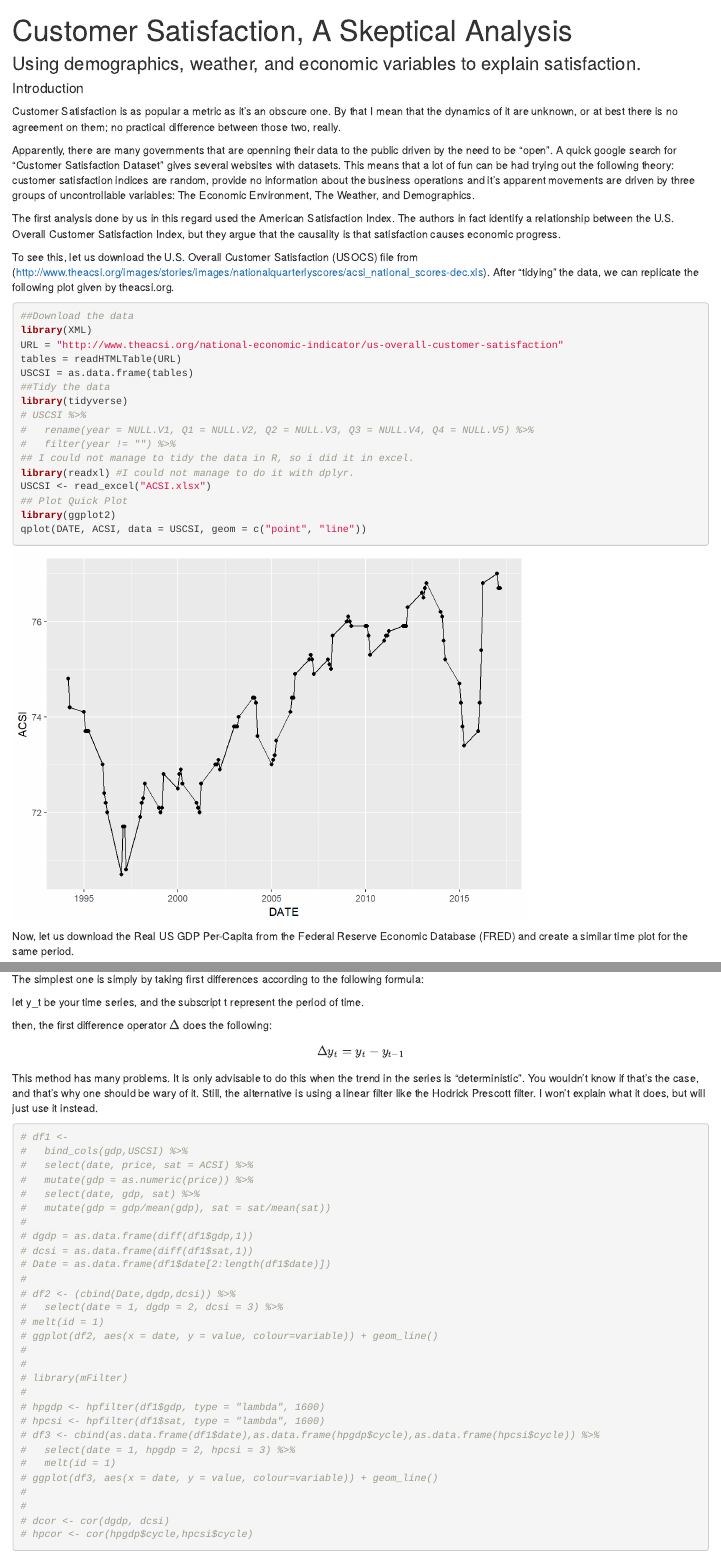
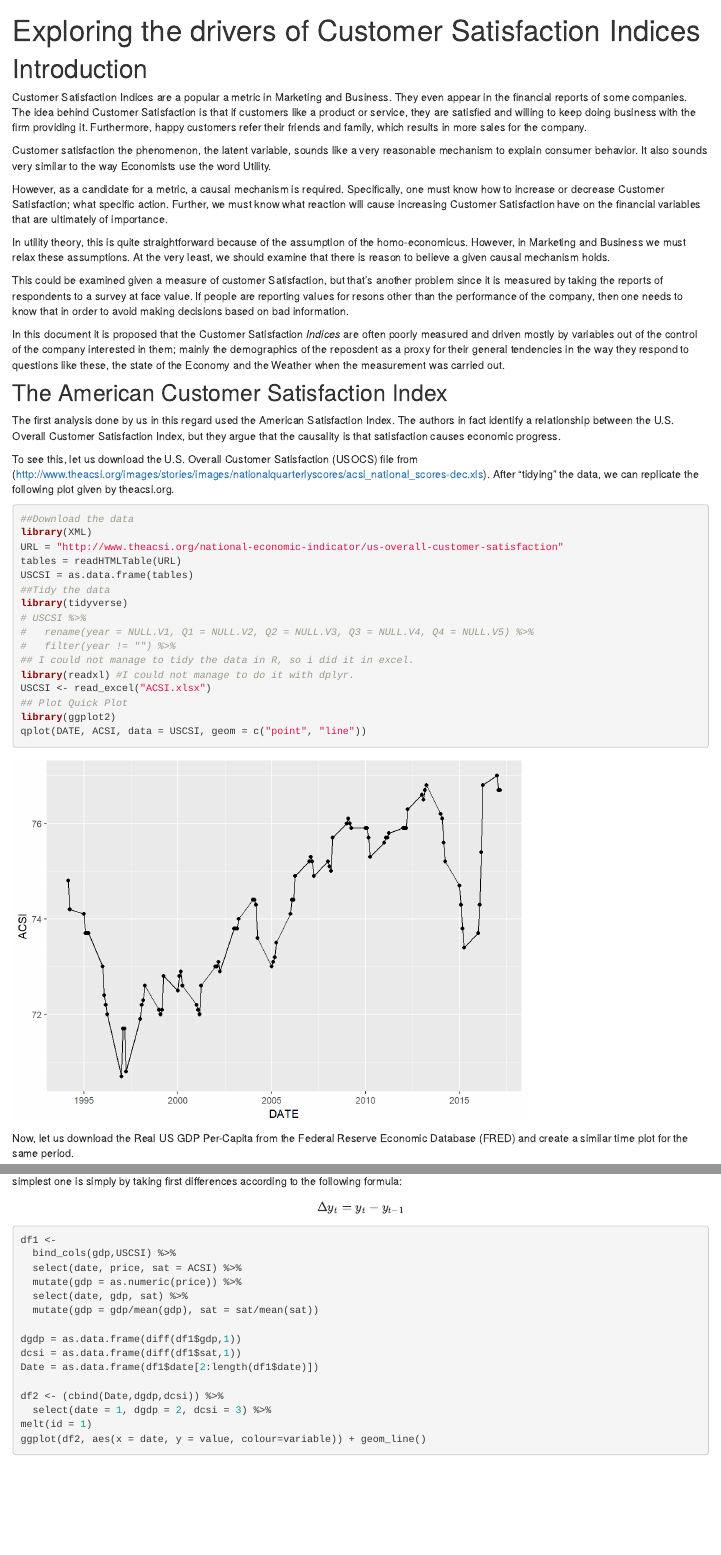
Before and after one commit to sdhector/sdhector.github.io, an R Markdown document (satisfaction.Rmd): the page in a window 1100 px wide, from its top, and a second part further down, joined at a grey line. The pictures show the output file satisfaction.html that the author committed with the source, opened offline; library style sheets and scripts come from the installed R packages.

Commit message:
Modified the Customer Satisfaction project

````diff
--- a/satisfaction.Rmd
+++ b/satisfaction.Rmd
@@ -1,13 +1,22 @@
 ---
-title: "Customer Satisfaction, A Skeptical Analysis"
+title: "Exploring the drivers of Customer Satisfaction Indices"
 ---
-### Using demographics, weather, and economic variables to explain satisfaction.
 
-####Introduction
-Customer Satisfaction is as popular a metric as it's an obscure one. By that I mean that the dynamics of it are unknown, or at best there is no agreement on them; no practical difference between those two, really.
 
-Apparently, there are many governments that are openning their data to the public driven by the need to be "open". A quick google search for "Customer Satisfaction Dataset" gives several websites with datasets. This means that a lot of fun can be had trying out the following theory: customer satisfaction indices are  random, provide no information about the business operations and it's apparent movements are driven by three groups of uncontrollable variables: The Economic Environment, The Weather, and Demographics.
+#Introduction
+Customer Satisfaction Indices are a popular a metric in Marketing and Business. They even appear in the financial reports of some companies. The idea behind Customer Satisfaction is that if customers like a product or service, they are satisfied and willing to keep doing business with the firm providing it. Furthermore, happy customers refer their friends and family, which results in more sales for the company.
 
+Customer satisfaction the phenomenon, the latent variable, sounds like a very reasonable mechanism to explain consumer behavior. It also sounds very similar to the way Economists use the word Utility.
+
+However, as a candidate for a metric, a causal mechanism is required. Specifically, one must know how to increase or decrease Customer Satisfaction; what specific action. Further, we must know what reaction will cause increasing Customer Satisfaction have on the financial variables that are ultimately of importance.
+
+In utility theory, this is quite straightforward because of the assumption of the homo-economicus. However, in Marketing and Business we must relax these assumptions. At the very least, we should examine that there is reason to believe a given causal mechanism holds.
+
+This could be examined given a measure of customer Satisfaction, but that's another problem since it is measured by taking the reports of respondents to a survey at face value. If people are reporting values for resons other than the performance of the company, then one needs to know that in order to avoid making decisions based on bad information.
+
+In this document it is proposed that the Customer Satisfaction *Indices* are often poorly measured and driven mostly by variables out of the control of the company interested in them; mainly the demographics of the reposdent as a proxy for their general tendencies in the way they respond to questions like these, the state of the Economy and the Weather when the measurement was carried out.
+
+## The American Customer Satisfaction Index
 The first analysis done by us in this regard used the American Satisfaction Index. The authors in fact identify a relationship between the U.S. Overall Customer Satisfaction Index, but they argue that the causality is that satisfaction causes economic progress.
 
 To see this, let us download the U.S. Overall Customer Satisfaction (USOCS) file from (http://www.theacsi.org/images/stories/images/nationalquarterlyscores/acsi_national_scores-dec.xls). After "tidying" the data, we can replicate the following plot given by theacsi.org.
@@ -64 +74,4 @@ As you can see, they both tend to increase; although the trend for the Satisfact
 ```
+Most likely, they de-trended these series and evaluated their correlation So, let's do that. There are several ways of de-trending a series. The simplest one is simply by taking first differences according to the following formula:
+$$\Delta y_t = y_t - y_{t-1}$$
+```{r}
@@ -66,7 +78,16 @@ Most likely, they did de-trended these series and evaluated their correlation th
 
-let y_t be your time series, and the subscript t represent the period of time.
+df1 <-
+  bind_cols(gdp,USCSI) %>%
+  select(date, price, sat = ACSI) %>%
+  mutate(gdp = as.numeric(price)) %>%
+  select(date, gdp, sat) %>%
+  mutate(gdp = gdp/mean(gdp), sat = sat/mean(sat))
 
-then, the first difference operator $\Delta$ does the following:
+dgdp = as.data.frame(diff(df1$gdp,1))
+dcsi = as.data.frame(diff(df1$sat,1))
+Date = as.data.frame(df1$date[2:length(df1$date)])
 
-$$\Delta y_t = y_t - y_{t-1}$$
-This method has many problems. It is only advisable to do this when the trend in the series is "deterministic". You wouldn't know if that's the case, and that's why one should be wary of it. Still, the alternative is using a linear filter like the Hodrick Prescott filter. I won't explain what it does, but will just use it instead.
+df2 <- (cbind(Date,dgdp,dcsi)) %>%
+  select(date = 1, dgdp = 2, dcsi = 3) %>%
+melt(id = 1)
+ggplot(df2, aes(x = date, y = value, colour=variable)) + geom_line()
@@ -75,30 +101 @@ This method has many problems. It is only advisable to do this when the trend in
 
-# df1 <-
-#   bind_cols(gdp,USCSI) %>%
-#   select(date, price, sat = ACSI) %>%
-#   mutate(gdp = as.numeric(price)) %>%
-#   select(date, gdp, sat) %>%
-#   mutate(gdp = gdp/mean(gdp), sat = sat/mean(sat))
-#
-# dgdp = as.data.frame(diff(df1$gdp,1))
-# dcsi = as.data.frame(diff(df1$sat,1))
-# Date = as.data.frame(df1$date[2:length(df1$date)])
-#
-# df2 <- (cbind(Date,dgdp,dcsi)) %>%
-#   select(date = 1, dgdp = 2, dcsi = 3) %>%
-# melt(id = 1)
-# ggplot(df2, aes(x = date, y = value, colour=variable)) + geom_line()
-#
-#
-# library(mFilter)
-#
-# hpgdp <- hpfilter(df1$gdp, type = "lambda", 1600)
-# hpcsi <- hpfilter(df1$sat, type = "lambda", 1600)
-# df3 <- cbind(as.data.frame(df1$date),as.data.frame(hpgdp$cycle),as.data.frame(hpcsi$cycle)) %>%
-#   select(date = 1, hpgdp = 2, hpcsi = 3) %>%
-#   melt(id = 1)
-# ggplot(df3, aes(x = date, y = value, colour=variable)) + geom_line()
-#
-#
-# dcor <- cor(dgdp, dcsi)
-# hpcor <- cor(hpgdp$cycle,hpcsi$cycle)
````
Also changed, not shown: index.Rmd (+2 -2 lines), index.html, satisfaction.html, satisfaction_files/figure-html/unnamed-chunk-2-1.png (added), satisfaction_files/figure-html/unnamed-chunk-3-1.png (added), satisfaction_files/figure-html/unnamed-chunk-5-1.png (added), satisfaction_files/figure-html/unnamed-chunk-7-1.png (added), satisfaction.Rmd (56 more changed lines).
